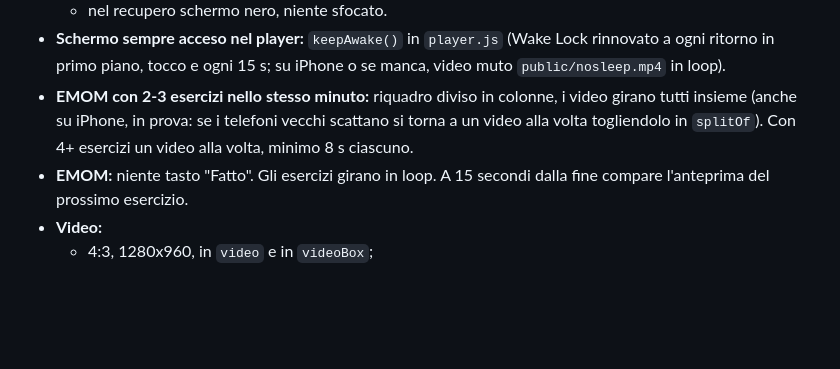
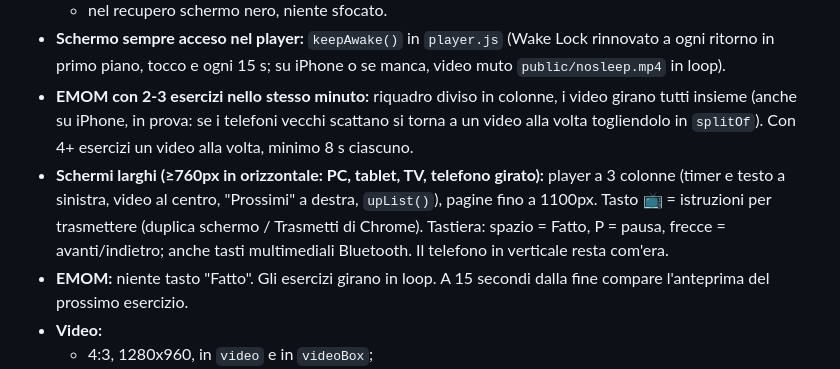
Before and after one commit to alessioproiettitrainer-dev/un-member, a Markdown page: CLAUDE.md, the part around the change. Drawn GitHub-style; blank space fills up the shorter version.

Commit message:
Note: schermi larghi e TV
Co-Authored-By: Claude Opus 5.5 <noreply@anthropic.com>
Claude-Session: https://claude.ai/code/session_016zdpD8pxcbSbzoyW71Mntv

```diff
--- a/CLAUDE.md
+++ b/CLAUDE.md
@@ -60,6 +60,7 @@
   - nel recupero schermo nero, niente sfocato.
 - **Schermo sempre acceso nel player:** `keepAwake()` in `player.js` (Wake Lock rinnovato a ogni ritorno in primo piano, tocco e ogni 15 s; su iPhone o se manca, video muto `public/nosleep.mp4` in loop).
 - **EMOM con 2-3 esercizi nello stesso minuto:** riquadro diviso in colonne, i video girano tutti insieme (anche su iPhone, in prova: se i telefoni vecchi scattano si torna a un video alla volta togliendolo in `splitOf`). Con 4+ esercizi un video alla volta, minimo 8 s ciascuno.
+- **Schermi larghi (≥760px in orizzontale: PC, tablet, TV, telefono girato):** player a 3 colonne (timer e testo a sinistra, video al centro, "Prossimi" a destra, `upList()`), pagine fino a 1100px. Tasto 📺 = istruzioni per trasmettere (duplica schermo / Trasmetti di Chrome). Tastiera: spazio = Fatto, P = pausa, frecce = avanti/indietro; anche tasti multimediali Bluetooth. Il telefono in verticale resta com'era.
 - **EMOM:** niente tasto "Fatto". Gli esercizi girano in loop. A 15 secondi dalla fine compare l'anteprima del prossimo esercizio.
 - **Video:**
   - 4:3, 1280x960, in `video` e in `videoBox`;
```
